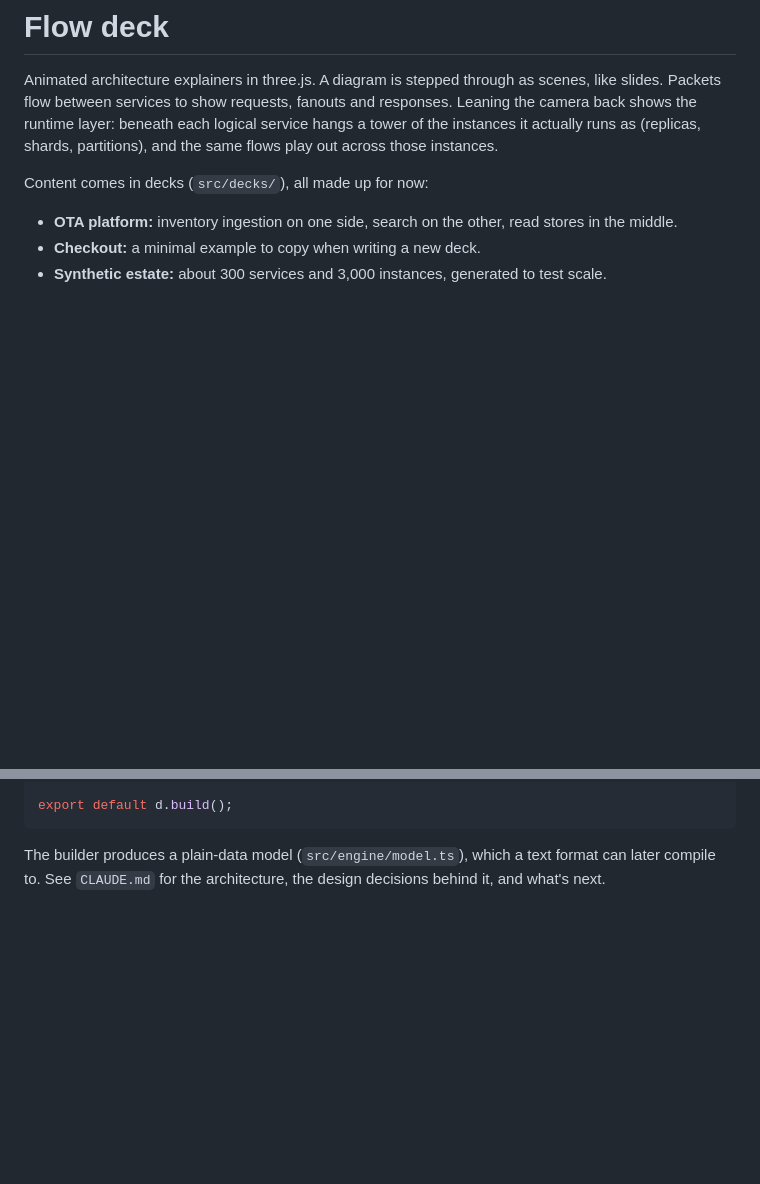
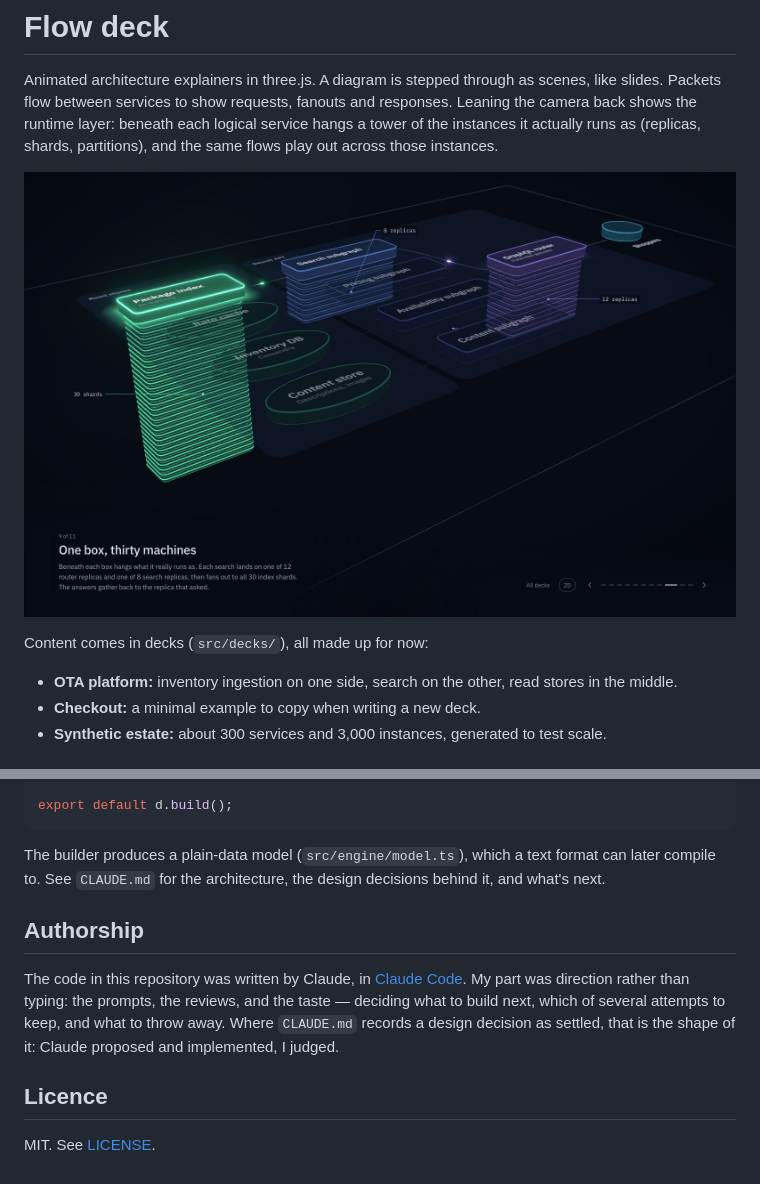
Before and after one commit to keziacousins/flow-explainer, a Markdown page: README.md, 2 parts joined by grey strips. GitHub-like rendering; pictures changed too: docs/screenshot.png (added); blank space fills up the shorter version.

Commit message:
Add an MIT licence, a screenshot and an authorship note
Prepare the repo for publishing: MIT LICENSE, a runtime-scene
screenshot in the README, an explicit note on how the code was
written, and package.json metadata that was still at its defaults.

````diff
--- a/README.md
+++ b/README.md
@@ -1,6 +1,8 @@
 # Flow deck
 
 Animated architecture explainers in three.js. A diagram is stepped through as scenes, like slides. Packets flow between services to show requests, fanouts and responses. Leaning the camera back shows the runtime layer: beneath each logical service hangs a tower of the instances it actually runs as (replicas, shards, partitions), and the same flows play out across those instances.
+
+![The OTA deck, leaned back into 3D: beneath each service hangs a tower of the instances it really runs as, thirty shards under the package index.](docs/screenshot.png)
 
 Content comes in decks (`src/decks/`), all made up for now:
 - **OTA platform:** inventory ingestion on one side, search on the other, read stores in the middle.
@@ -39,3 +41,11 @@ export default d.build();
 ```
 
 The builder produces a plain-data model (`src/engine/model.ts`), which a text format can later compile to. See `CLAUDE.md` for the architecture, the design decisions behind it, and what's next.
+
+## Authorship
+
+The code in this repository was written by Claude, in [Claude Code](https://claude.com/claude-code). My part was direction rather than typing: the prompts, the reviews, and the taste — deciding what to build next, which of several attempts to keep, and what to throw away. Where `CLAUDE.md` records a design decision as settled, that is the shape of it: Claude proposed and implemented, I judged.
+
+## Licence
+
+MIT. See [LICENSE](LICENSE).
````
Also changed, not shown: 2 other files.
